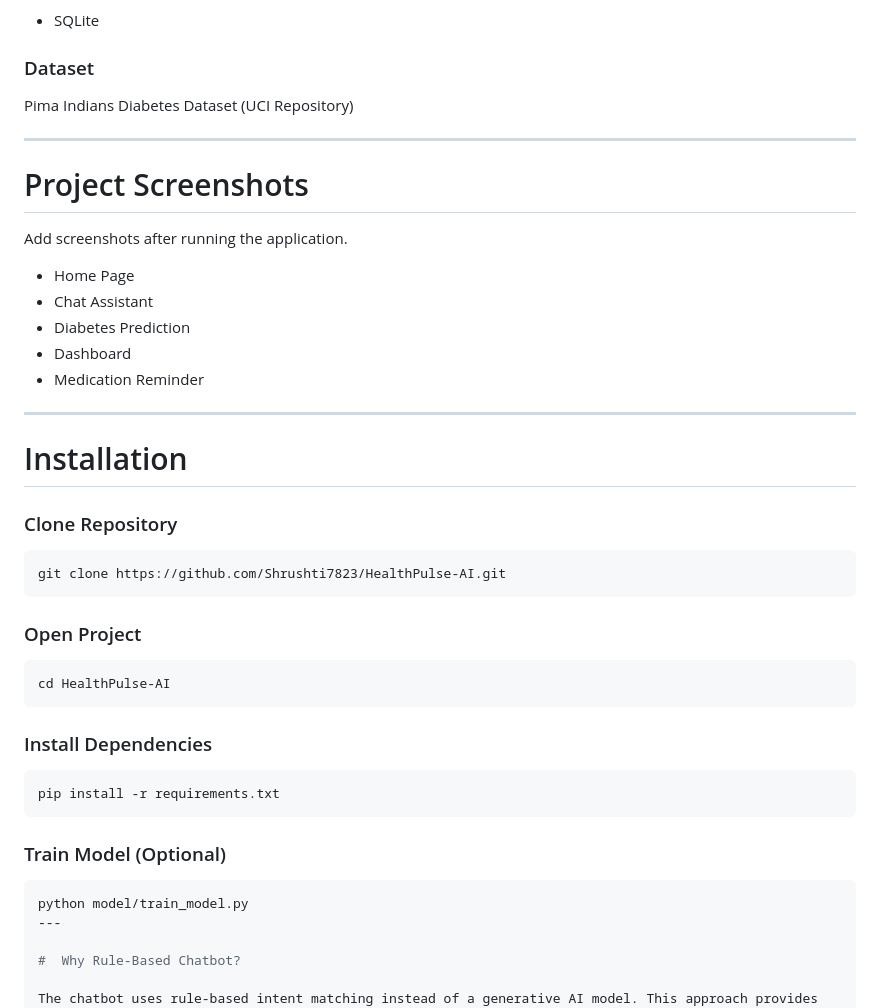
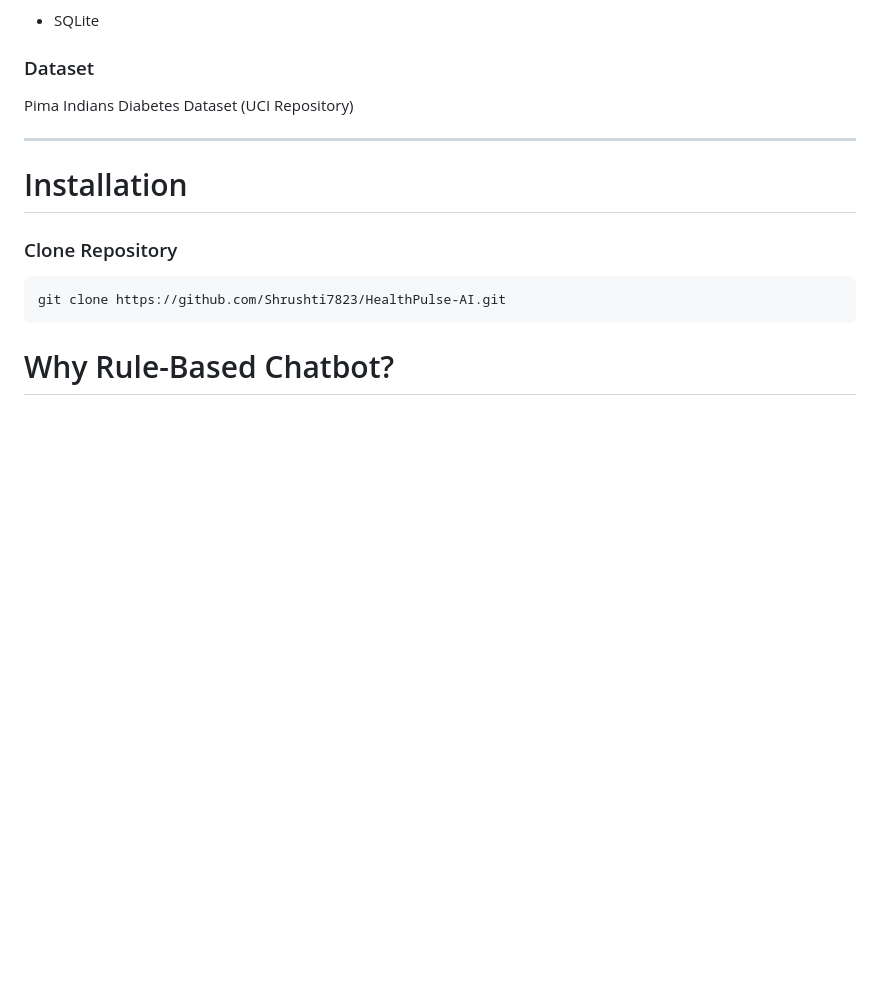
Before and after one commit to Shrushti7823/HealthPulse-AI, a Markdown page: README.md, the part around the change. GitHub-like rendering; blank space fills up the shorter version.

Commit message:
Update README by removing screenshots and install steps
Removed project screenshots and installation instructions from README.

````diff
--- a/README.md
+++ b/README.md
@@ -114,18 +114,6 @@ Pima Indians Diabetes Dataset (UCI Repository)
 
 ---
 
-# Project Screenshots
-
-Add screenshots after running the application.
-
-- Home Page
-- Chat Assistant
-- Diabetes Prediction
-- Dashboard
-- Medication Reminder
-
----
-
 #  Installation
 
 ### Clone Repository
@@ -133,24 +121,6 @@ Add screenshots after running the application.
 ```bash
 git clone https://github.com/Shrushti7823/HealthPulse-AI.git
 ```
-
-### Open Project
-
-```bash
-cd HealthPulse-AI
-```
-
-### Install Dependencies
-
-```bash
-pip install -r requirements.txt
-```
-
-### Train Model (Optional)
-
-```bash
-python model/train_model.py
----
 
 #  Why Rule-Based Chatbot?
 
````
